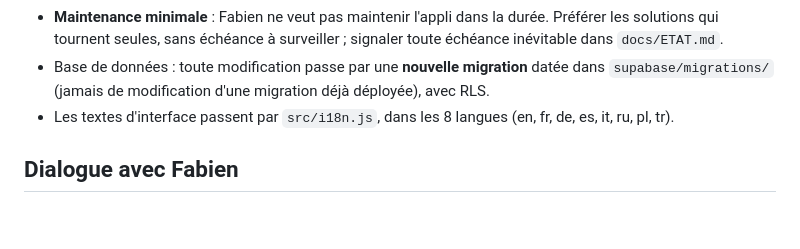
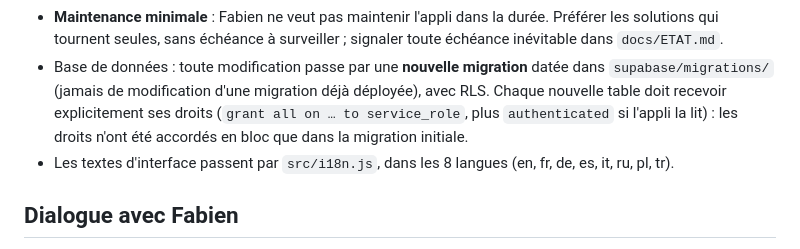
Before and after one commit to flepr/lexoula, a Markdown page: CLAUDE.md, the part around the change. Rendered like a GitHub page; blank space fills up the shorter version.

```diff
--- a/CLAUDE.md
+++ b/CLAUDE.md
@@ -29,6 +29,8 @@ l'état du projet est dans `docs/ETAT.md`, les décisions dans `docs/DECISIONS.m
   qui tournent seules, sans échéance à surveiller ; signaler toute échéance inévitable dans `docs/ETAT.md`.
 - Base de données : toute modification passe par une **nouvelle migration** datée dans
   `supabase/migrations/` (jamais de modification d'une migration déjà déployée), avec RLS.
+  Chaque nouvelle table doit recevoir explicitement ses droits (`grant all on … to service_role`, plus
+  `authenticated` si l'appli la lit) : les droits n'ont été accordés en bloc que dans la migration initiale.
 - Les textes d'interface passent par `src/i18n.js`, dans les 8 langues (en, fr, de, es, it, ru, pl, tr).
 
 ## Dialogue avec Fabien
```
Also changed, not shown: docs/ETAT.md (+6 -3 lines).
